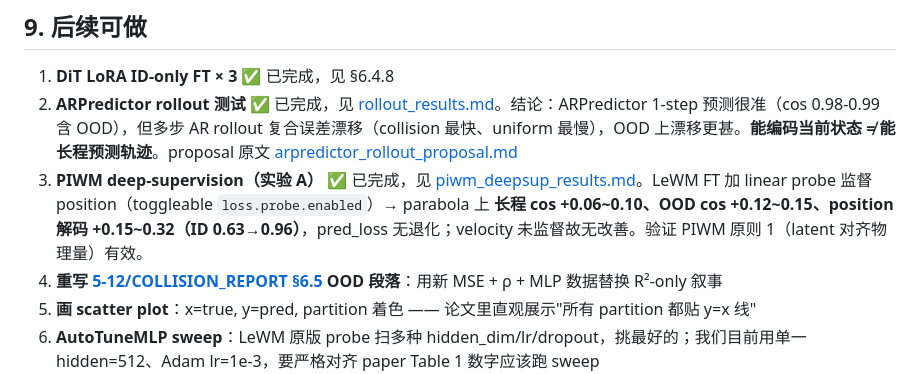
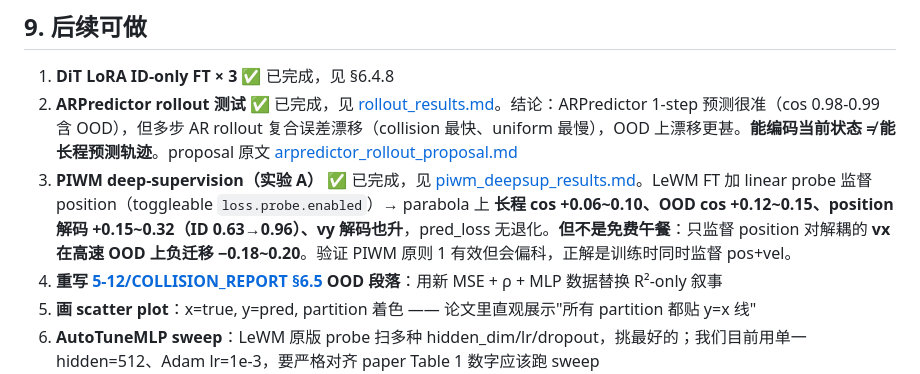
Before and after one commit to XuUSTC99/wm, a Markdown page: reports/5-26/negtive_result_report.md, the part around the change. Drawn GitHub-style.

```diff
--- a/reports/5-26/negtive_result_report.md
+++ b/reports/5-26/negtive_result_report.md
@@ -546,7 +546,7 @@ vy 全部 ceiling（0.98+），FT 三个版本无差别。
 
 1. **DiT LoRA ID-only FT × 3** ✅ 已完成，见 §6.4.8
 2. **ARPredictor rollout 测试** ✅ 已完成，见 [rollout_results.md](rollout_results.md)。结论：ARPredictor 1-step 预测很准（cos 0.98-0.99 含 OOD），但多步 AR rollout 复合误差漂移（collision 最快、uniform 最慢），OOD 上漂移更甚。**能编码当前状态 ≠ 能长程预测轨迹**。proposal 原文 [arpredictor_rollout_proposal.md](arpredictor_rollout_proposal.md)
-3. **PIWM deep-supervision（实验 A）** ✅ 已完成，见 [piwm_deepsup_results.md](piwm_deepsup_results.md)。LeWM FT 加 linear probe 监督 position（toggleable `loss.probe.enabled`）→ parabola 上 **长程 cos +0.06~0.10、OOD cos +0.12~0.15、position 解码 +0.15~0.32（ID 0.63→0.96）**，pred_loss 无退化；velocity 未监督故无改善。验证 PIWM 原则 1（latent 对齐物理量）有效。
+3. **PIWM deep-supervision（实验 A）** ✅ 已完成，见 [piwm_deepsup_results.md](piwm_deepsup_results.md)。LeWM FT 加 linear probe 监督 position（toggleable `loss.probe.enabled`）→ parabola 上 **长程 cos +0.06~0.10、OOD cos +0.12~0.15、position 解码 +0.15~0.32（ID 0.63→0.96）、vy 解码也升**，pred_loss 无退化。**但不是免费午餐**：只监督 position 对解耦的 **vx 在高速 OOD 上负迁移 −0.18~0.20**。验证 PIWM 原则 1 有效但会偏科，正解是训练时同时监督 pos+vel。
 4. **重写 [5-12/COLLISION_REPORT §6.5](../5-12/COLLISION_REPORT.md) OOD 段落**：用新 MSE + ρ + MLP 数据替换 R²-only 叙事
 4. **画 scatter plot**：x=true, y=pred, partition 着色 —— 论文里直观展示"所有 partition 都贴 y=x 线"
 5. **AutoTuneMLP sweep**：LeWM 原版 probe 扫多种 hidden_dim/lr/dropout，挑最好的；我们目前用单一 hidden=512、Adam lr=1e-3，要严格对齐 paper Table 1 数字应该跑 sweep
```
Also changed, not shown: reports/5-26/piwm_deepsup_results.md (+31 -13 lines), reports/5-26/rollout_results.md (+1 -1 lines).
